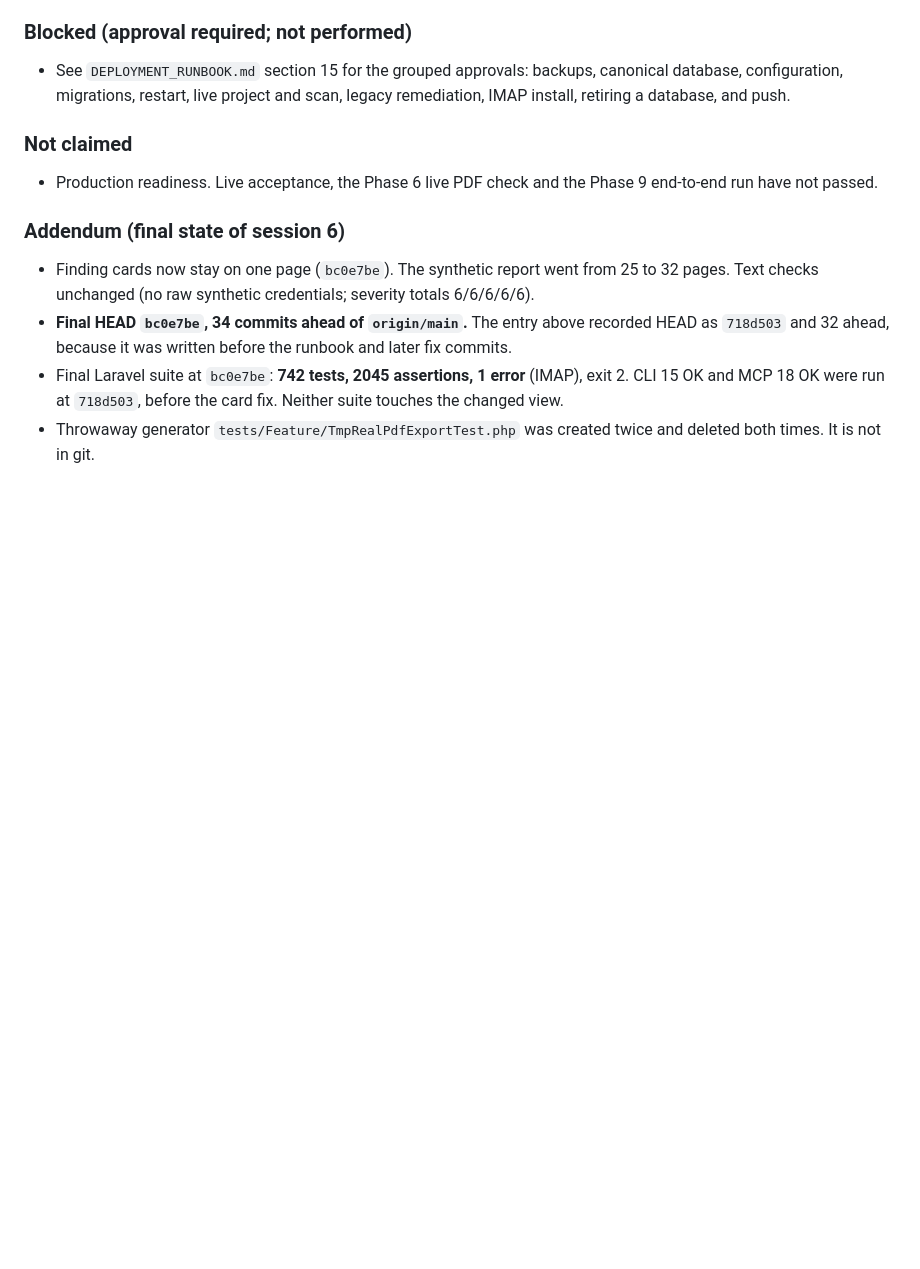
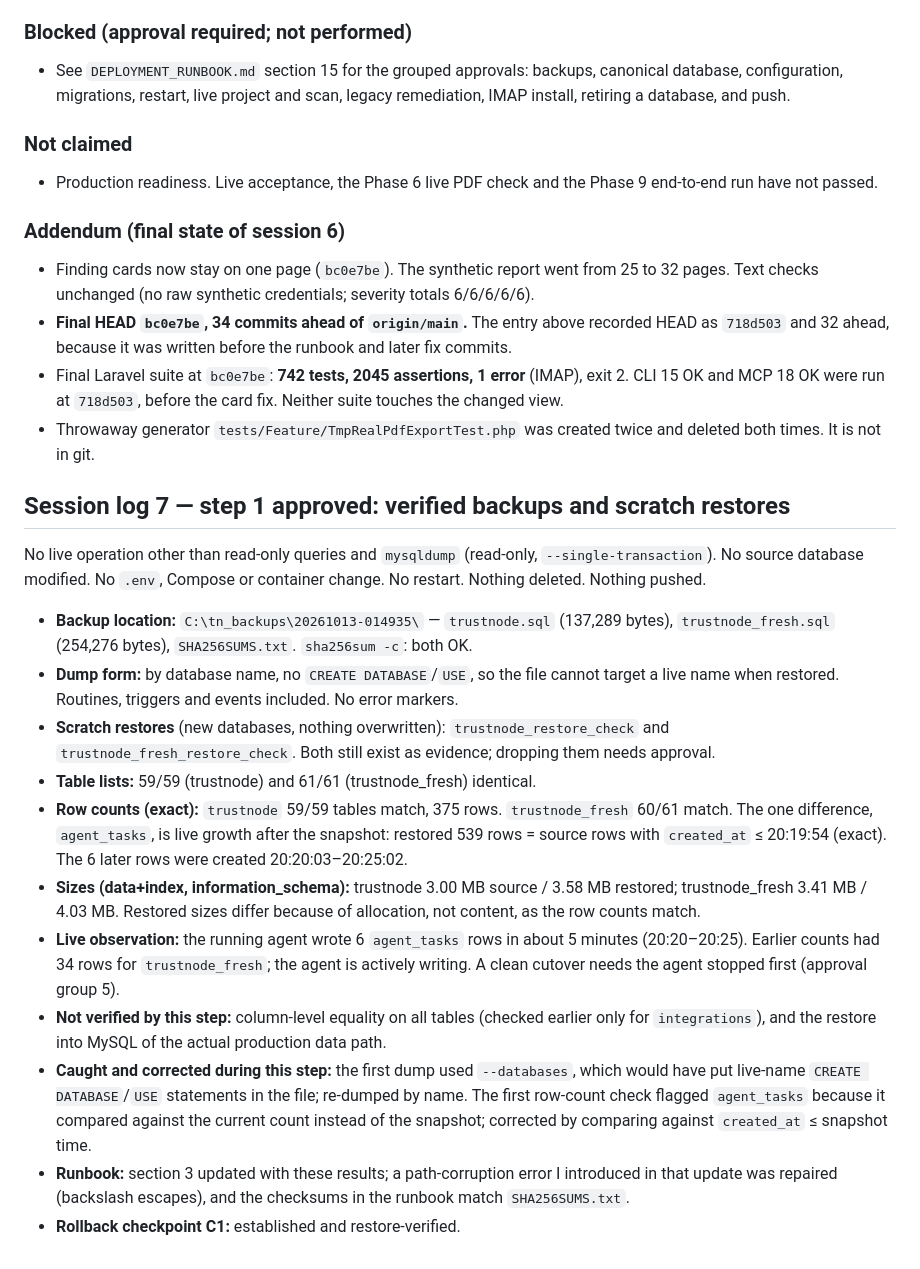
Before and after one commit to ankurmakavana/trustnode, a Markdown page: TRUSTNODE_PROGRESS.md, the part around the change. Drawn GitHub-style; blank space fills up the shorter version.

```diff
--- a/TRUSTNODE_PROGRESS.md
+++ b/TRUSTNODE_PROGRESS.md
@@ -620,3 +620,19 @@ Earlier this session (same local branch): `f898739`, `b0c4725`, `f4a64c3`, `d274
 - **Final HEAD `bc0e7be`, 34 commits ahead of `origin/main`.** The entry above recorded HEAD as `718d503` and 32 ahead, because it was written before the runbook and later fix commits.
 - Final Laravel suite at `bc0e7be`: **742 tests, 2045 assertions, 1 error** (IMAP), exit 2. CLI 15 OK and MCP 18 OK were run at `718d503`, before the card fix. Neither suite touches the changed view.
 - Throwaway generator `tests/Feature/TmpRealPdfExportTest.php` was created twice and deleted both times. It is not in git.
+
+## Session log 7 — step 1 approved: verified backups and scratch restores
+
+No live operation other than read-only queries and `mysqldump` (read-only, `--single-transaction`). No source database modified. No `.env`, Compose or container change. No restart. Nothing deleted. Nothing pushed.
+
+- **Backup location:** `C:\tn_backups\20261013-014935\` — `trustnode.sql` (137,289 bytes), `trustnode_fresh.sql` (254,276 bytes), `SHA256SUMS.txt`. `sha256sum -c`: both OK.
+- **Dump form:** by database name, no `CREATE DATABASE`/`USE`, so the file cannot target a live name when restored. Routines, triggers and events included. No error markers.
+- **Scratch restores** (new databases, nothing overwritten): `trustnode_restore_check` and `trustnode_fresh_restore_check`. Both still exist as evidence; dropping them needs approval.
+- **Table lists:** 59/59 (trustnode) and 61/61 (trustnode_fresh) identical.
+- **Row counts (exact):** `trustnode` 59/59 tables match, 375 rows. `trustnode_fresh` 60/61 match. The one difference, `agent_tasks`, is live growth after the snapshot: restored 539 rows = source rows with `created_at` ≤ 20:19:54 (exact). The 6 later rows were created 20:20:03–20:25:02.
+- **Sizes (data+index, information_schema):** trustnode 3.00 MB source / 3.58 MB restored; trustnode_fresh 3.41 MB / 4.03 MB. Restored sizes differ because of allocation, not content, as the row counts match.
+- **Live observation:** the running agent wrote 6 `agent_tasks` rows in about 5 minutes (20:20–20:25). Earlier counts had 34 rows for `trustnode_fresh`; the agent is actively writing. A clean cutover needs the agent stopped first (approval group 5).
+- **Not verified by this step:** column-level equality on all tables (checked earlier only for `integrations`), and the restore into MySQL of the actual production data path.
+- **Caught and corrected during this step:** the first dump used `--databases`, which would have put live-name `CREATE DATABASE`/`USE` statements in the file; re-dumped by name. The first row-count check flagged `agent_tasks` because it compared against the current count instead of the snapshot; corrected by comparing against `created_at` ≤ snapshot time.
+- **Runbook:** section 3 updated with these results; a path-corruption error I introduced in that update was repaired (backslash escapes), and the checksums in the runbook match `SHA256SUMS.txt`.
+- **Rollback checkpoint C1:** established and restore-verified.
```
Also changed, not shown: DEPLOYMENT_RUNBOOK.md (+38 -8 lines).
